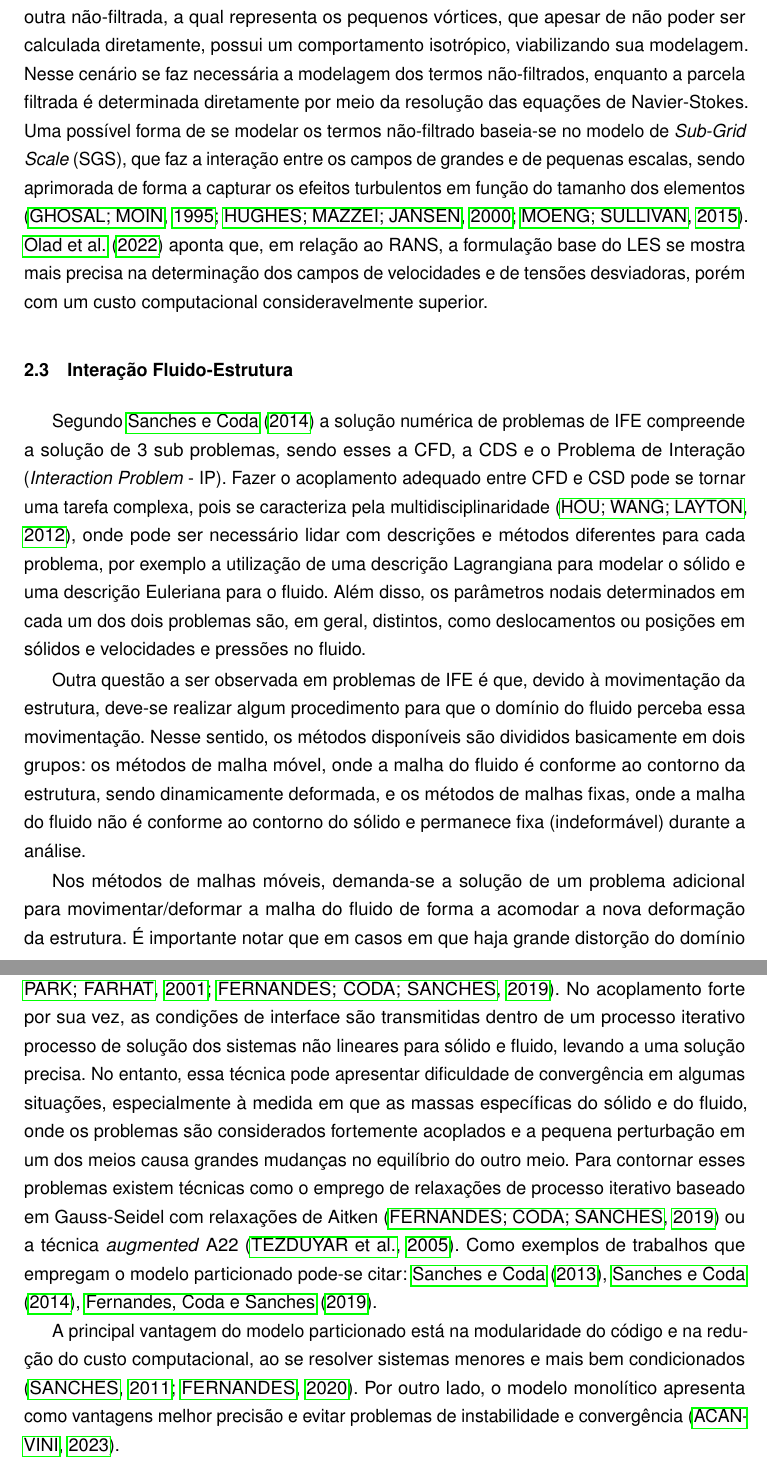
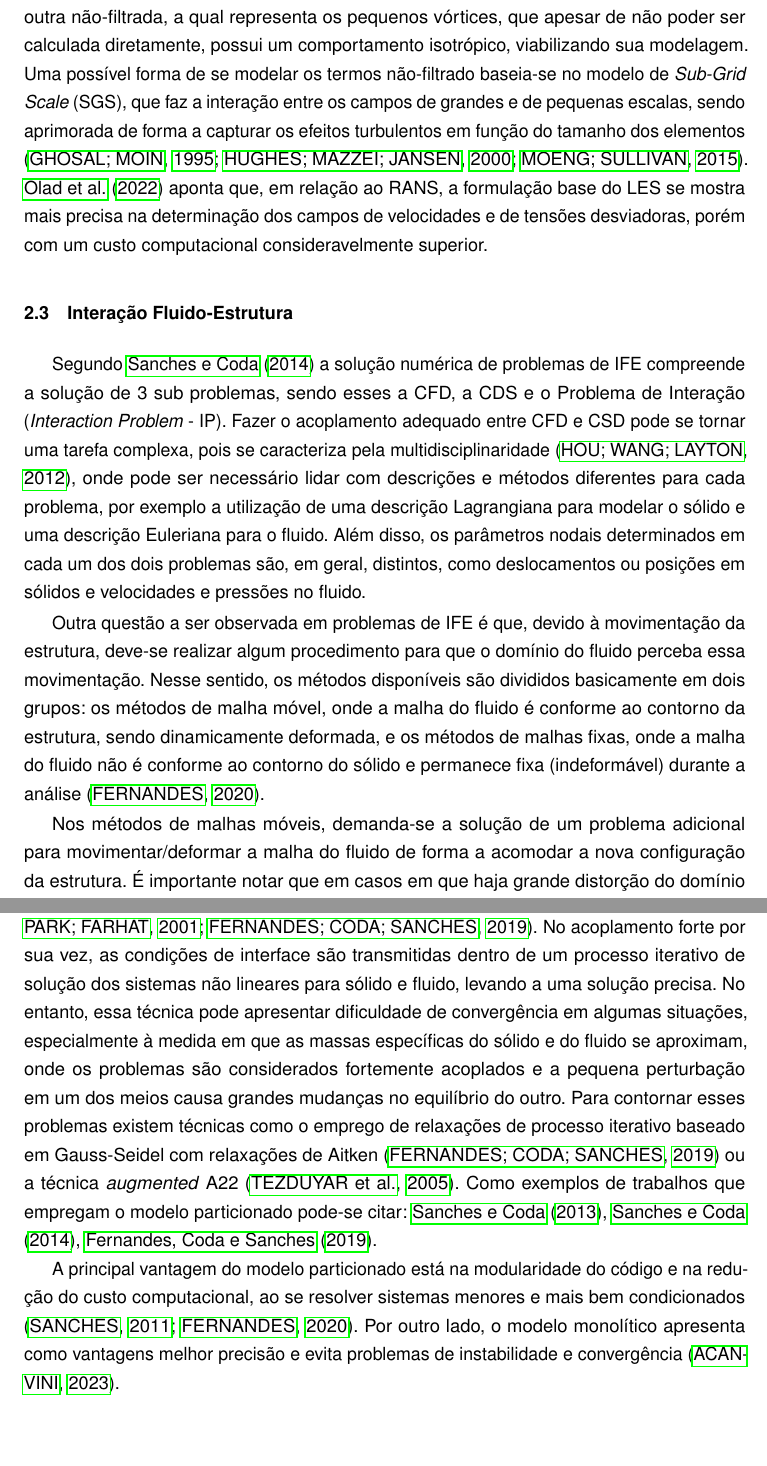
Before and after one commit to raksanches/QualificacaoMatheus, a LaTeX thesis (main.tex, which reads Capitulos/C2-EstadoArte.tex): two parts of pages 36 and 38 of 127, joined at a grey line, cut so that both start at the same text, the shorter picture padded with empty space. Compiled offline with pdfLaTeX.

Commit message:
Correcao manual - Introducao e Estado da Arte

```diff
--- a/Capitulos/C2-EstadoArte.tex
+++ b/Capitulos/C2-EstadoArte.tex
@@ -56,7 +56,7 @@ A aplicação direta do MEF sobre as equações de Navier-Stokes para a simulaç
 
 Uma maneira alternativa de se tratar os escoamentos turbulentos é o \textit{Reynolds-Averaged Navier-Stokes} (RANS), cujos conceitos iniciais foram introduzidos por \citeonline{reynolds1895iv}. A principal premissa desse modelo diz que é possível separar as propriedades do escoamento em duas partes: uma parte relacionada à média da propriedade, sendo essa a parcela predominante e a principal a ser determinada, e outra relacionada a variações no espaço-tempo da mesma. Isso introduz ao equacionamento um termo adicional relacionado às interações entre as parcelas flutuantes, que representa a interferência dos efeitos turbulentos na propriedade média. Por conta dessa relação existente entre as parcelas médias e de flutuações, surge a necessidade de adicionar mais equações ao problema, de forma a fechá-lo. Assim, diferentes abordagens se mostram possíveis e que podem ser classificadas em função da quantidade de equações de transporte adicionadas, sendo elas: modelos de zero equações, uma equação, duas equações e modelos de tensões \cite{piomelli1999large,alfonsi2009reynolds,bazilevs2010large,ling2015evaluation}.
 
-Outra forma de abordar tais problemas é com o emprego do modelo de \textit{Large-Eddy Simulation} (LES), introduzido por \citeonline{smagorinsky1963general}. Esse modelo considera a separação das grandezas em duas parcelas: uma parcela filtrada, a qual captura os grandes vórtices, possíveis de ser calculada diretamente por meio das equações de Navier-Stokes filtradas; e outra não-filtrada, a qual representa os pequenos vórtices, que apesar de não poder ser calculada diretamente, possui um comportamento isotrópico, viabilizando sua modelagem. Nesse cenário se faz necessária a modelagem dos termos não-filtrados, enquanto a parcela filtrada é determinada diretamente por meio da resolução das equações de Navier-Stokes. Uma possível forma de se modelar os termos não-filtrado baseia-se no modelo de \textit{Sub-Grid Scale} (SGS), que faz a interação entre os campos de grandes e de pequenas escalas, sendo aprimorada de forma a capturar os efeitos turbulentos em função do tamanho dos elementos \cite{ghosal1995basic,hughes2000large,moeng2015large}. \citeonline{olad2022towards} aponta que, em relação ao RANS, a formulação base do LES se mostra mais precisa na determinação dos campos de velocidades e de tensões desviadoras, porém com um custo computacional consideravelmente superior.
+Outra forma de abordar tais problemas é com o emprego do modelo de \textit{Large-Eddy Simulation} (LES), introduzido por \citeonline{smagorinsky1963general}. Esse modelo considera a separação das grandezas em duas parcelas: uma parcela filtrada, a qual captura os grandes vórtices, possíveis de ser calculada diretamente por meio das equações de Navier-Stokes filtradas; e outra não-filtrada, a qual representa os pequenos vórtices, que apesar de não poder ser calculada diretamente, possui um comportamento isotrópico, viabilizando sua modelagem. Uma possível forma de se modelar os termos não-filtrado baseia-se no modelo de \textit{Sub-Grid Scale} (SGS), que faz a interação entre os campos de grandes e de pequenas escalas, sendo aprimorada de forma a capturar os efeitos turbulentos em função do tamanho dos elementos \cite{ghosal1995basic,hughes2000large,moeng2015large}. \citeonline{olad2022towards} aponta que, em relação ao RANS, a formulação base do LES se mostra mais precisa na determinação dos campos de velocidades e de tensões desviadoras, porém com um custo computacional consideravelmente superior.
 
 %==================================================================================================
 \section{Interação Fluido-Estrutura} \label{IFE}
@@ -64,7 +64,7 @@ Outra forma de abordar tais problemas é com o emprego do modelo de \textit{Larg
 
 Segundo \citeonline{sanches2014fluid} a solução numérica de problemas de IFE compreende a solução de 3 sub problemas, sendo esses a CFD, a CDS e o Problema de Interação (\textit{Interaction Problem} - IP). Fazer o acoplamento adequado entre CFD e CSD pode se tornar uma tarefa complexa, pois se caracteriza pela multidisciplinaridade \cite{hou2012numerical}, onde pode ser necessário lidar com descrições e métodos diferentes para cada problema, por exemplo a utilização de uma descrição Lagrangiana para modelar o sólido e uma descrição Euleriana para o fluido. Além disso, os parâmetros nodais determinados em cada um dos dois problemas são, em geral, distintos, como deslocamentos ou posições em sólidos e velocidades e pressões no fluido.
 
-Outra questão a ser observada em problemas de IFE é que, devido à movimentação da estrutura, deve-se realizar algum procedimento para que o domínio do fluido perceba essa movimentação. Nesse sentido, os métodos disponíveis são divididos basicamente em dois grupos: os métodos de malha móvel, onde a malha do fluido é conforme ao contorno da estrutura, sendo dinamicamente deformada, e os métodos de malhas fixas, onde a malha do fluido não é conforme ao contorno do sólido e permanece fixa (indeformável) durante a análise.
+Outra questão a ser observada em problemas de IFE é que, devido à movimentação da estrutura, deve-se realizar algum procedimento para que o domínio do fluido perceba essa movimentação. Nesse sentido, os métodos disponíveis são divididos basicamente em dois grupos: os métodos de malha móvel, onde a malha do fluido é conforme ao contorno da estrutura, sendo dinamicamente deformada, e os métodos de malhas fixas, onde a malha do fluido não é conforme ao contorno do sólido e permanece fixa (indeformável) durante a análise \cite{fernandes2020tecnica}.
 
-Nos métodos de malhas móveis, demanda-se a solução de um problema adicional para movimentar/deformar a malha do fluido de forma a acomodar a nova deformação da estrutura. É importante notar que em casos em que haja grande distorção do domínio do fluido, ou mudanças topológicas do mesmo (ex. contato entre sólidos) é necessário o remalhamento do fluido \cite{terahara2020heart}. Esse tipo de técnica é bastante precisa e robusta, já que permite a utilização de uma malha razoavelmente complexa próxima à interface fluido-estrutura para se obter resultados mais precisos nessa região. Nos trabalhos que empregam métodos de malhas móveis, destacam-se a utilização formulação Lagrangiana-Euleriana Arbitrária (\textit{Arbitrary Lagrangian-Eulerian} - ALE) \cite{donea1982arbitrary,kanchi20073d,fernandes2019ale} e da formulação Espaço Tempo (\textit{Space-Time} - ST) \cite{takizawa2011multiscale,terahara2020heart,takizawa2011stabilized}.
+Nos métodos de malhas móveis, demanda-se a solução de um problema adicional para movimentar/deformar a malha do fluido de forma a acomodar a nova configuração da estrutura. É importante notar que em casos em que haja grande distorção do domínio do fluido, ou mudanças topológicas do mesmo (ex. contato entre sólidos) é necessário o remalhamento do fluido \cite{terahara2020heart}. Esse tipo de técnica é bastante precisa e robusta, já que permite a utilização de uma malha razoavelmente complexa próxima à interface fluido-estrutura para se obter resultados mais precisos nessa região. Nos trabalhos que empregam métodos de malhas móveis, destacam-se a utilização formulação Lagrangiana-Euleriana Arbitrária (\textit{Arbitrary Lagrangian-Eulerian} - ALE) \cite{donea1982arbitrary,kanchi20073d,fernandes2019ale} e da formulação Espaço Tempo (\textit{Space-Time} - ST) \cite{takizawa2011multiscale,terahara2020heart,takizawa2011stabilized}.
 
@@ -72,6 +72,6 @@ Por sua vez, os métodos de malhas não-conformes consideram as condições de i
 
 Como pode ser visto em \citeonline{hou2012numerical}, existem diferentes possibilidades de se impor as condições de acoplamento na solução numérica de problemas de IFE, podendo resultar em acoplamento monolítico, onde os meios sólido e fluido são tratados como uma única entidade, levando a um único sistema de equações; ou particionado, onde sólido e fluido são solucionados separadamente com as condições de interface sendo transferidas de um meio para o outro como condições de contorno. Como exemplos de trabalhos que adotam o modelo monolítico pode-se citar os trabalhos de \citeonline{michler2004monolithic,hron2007fluid,wick2021optimization} e \citeonline{Acanvini2023formulacao}.
 
-Os acoplamentos particionados ainda podem ser subdivididos em particionado forte, ou implícito, e particionado fraco ou explícito \cite{Felippaetal2001}. No acoplamento fraco, as condições de acoplamento são transmitidas de um meio para o outro a cada passo de tempo, sendo vantajoso principalmente em casos de escoamentos compressíveis quando o passo de tempo precisa ser muito pequeno para capturar propagações de ondas de choque \cite{sanches2011acoplamento,sanches2014fluid,sanches2013unconstrained}. No entanto, especialmente em problemas incompressíveis, o acoplamento fraco pode conduzir a efeitos numéricos indesejáveis, conduzindo a respostas erradas ou instáveis \cite{Felippaetal2001, fernandes2019ale}. No acoplamento forte por sua vez, as condições de interface são transmitidas dentro de um processo iterativo processo de solução dos sistemas não lineares para sólido e fluido, levando a uma solução precisa. No entanto, essa técnica pode apresentar dificuldade de convergência em algumas situações, especialmente à medida em que as massas específicas do sólido e do fluido, onde os problemas são considerados fortemente acoplados e a pequena perturbação em um dos meios causa grandes mudanças no equilíbrio do outro meio. Para contornar esses problemas existem técnicas como o emprego de relaxações de processo iterativo baseado em Gauss-Seidel com relaxações de Aitken \cite{fernandes2019ale} ou a técnica \textit{augmented} A22 \cite{tezduyar2005finite}. Como exemplos de trabalhos que empregam o modelo particionado pode-se citar: \citeonline{sanches2013unconstrained,sanches2014fluid,fernandes2019ale}.
+Os acoplamentos particionados ainda podem ser subdivididos em particionado forte, ou implícito, e particionado fraco ou explícito \cite{Felippaetal2001}. No acoplamento fraco, as condições de acoplamento são transmitidas de um meio para o outro a cada passo de tempo, sendo vantajoso principalmente em casos de escoamentos compressíveis quando o passo de tempo precisa ser muito pequeno para capturar propagações de ondas de choque \cite{sanches2011acoplamento,sanches2014fluid,sanches2013unconstrained}. No entanto, especialmente em problemas incompressíveis, o acoplamento fraco pode conduzir a efeitos numéricos indesejáveis, conduzindo a respostas erradas ou instáveis \cite{Felippaetal2001, fernandes2019ale}. No acoplamento forte por sua vez, as condições de interface são transmitidas dentro de um processo iterativo de solução dos sistemas não lineares para sólido e fluido, levando a uma solução precisa. No entanto, essa técnica pode apresentar dificuldade de convergência em algumas situações, especialmente à medida em que as massas específicas do sólido e do fluido se aproximam, onde os problemas são considerados fortemente acoplados e a pequena perturbação em um dos meios causa grandes mudanças no equilíbrio do outro. Para contornar esses problemas existem técnicas como o emprego de relaxações de processo iterativo baseado em Gauss-Seidel com relaxações de Aitken \cite{fernandes2019ale} ou a técnica \textit{augmented} A22 \cite{tezduyar2005finite}. Como exemplos de trabalhos que empregam o modelo particionado pode-se citar: \citeonline{sanches2013unconstrained,sanches2014fluid,fernandes2019ale}.
 
-A principal vantagem do modelo particionado está na modularidade do código e na redução do custo computacional, ao se resolver sistemas menores e mais bem condicionados \cite{sanches2011acoplamento,fernandes2020tecnica}. Por outro lado, o modelo monolítico apresenta como vantagens melhor precisão e evitar problemas de instabilidade e convergência \cite{Acanvini2023formulacao}.
+A principal vantagem do modelo particionado está na modularidade do código e na redução do custo computacional, ao se resolver sistemas menores e mais bem condicionados \cite{sanches2011acoplamento,fernandes2020tecnica}. Por outro lado, o modelo monolítico apresenta como vantagens melhor precisão e evita problemas de instabilidade e convergência \cite{Acanvini2023formulacao}.
```
Also changed, not shown: Capitulos/C1-Introducao.tex (+4 -4 lines), Capitulos/C2-EstadoArte.tex (10 more changed lines).
